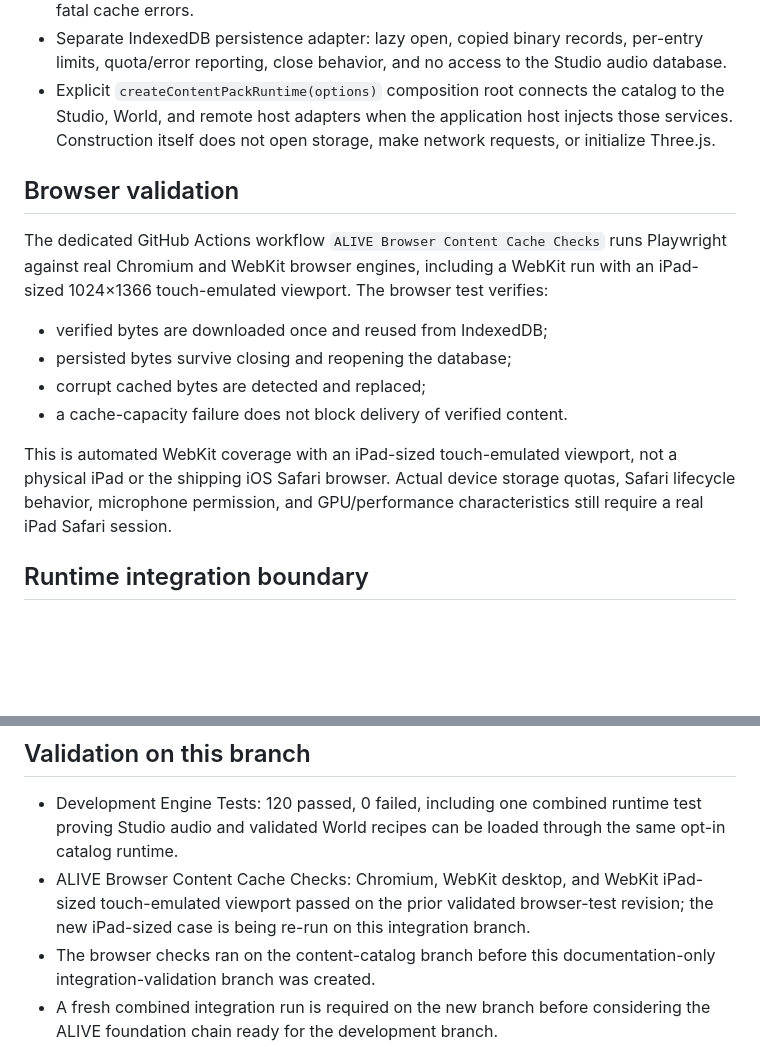
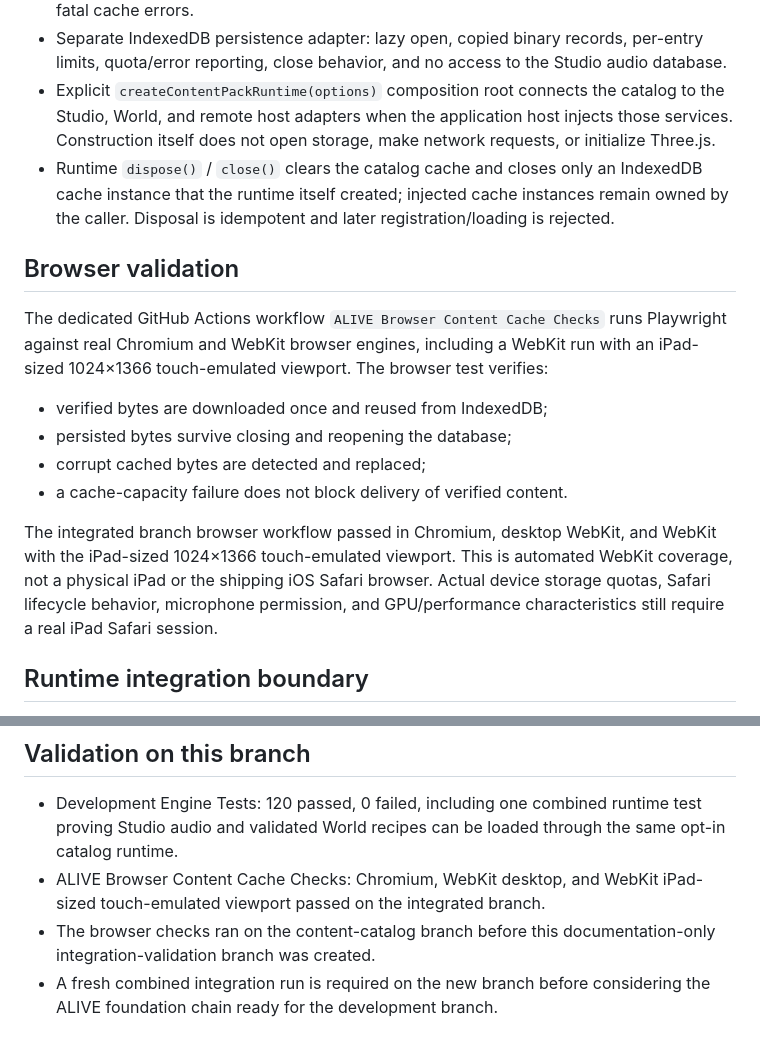
Before and after one commit to lambocityyachtclub-png/lambo-city-records, a Markdown page: docs/LAMBO_CITY_ALIVE_CONTENT_PACKS.md, 2 parts joined by grey strips. Rendered like a GitHub page; blank space fills up the shorter version.

Commit message:
docs: finalize ALIVE browser and cache lifecycle validation

```diff
--- a/docs/LAMBO_CITY_ALIVE_CONTENT_PACKS.md
+++ b/docs/LAMBO_CITY_ALIVE_CONTENT_PACKS.md
@@ -14,6 +14,7 @@ This layer provides a runtime-independent, versioned content-pack contract for S
 - Verified remote delivery: HTTPS origin allowlist, manifest SHA-256 integrity, byte-size limit, verification of cached and newly resolved bytes, corrupt-cache eviction, and non-fatal cache errors.
 - Separate IndexedDB persistence adapter: lazy open, copied binary records, per-entry limits, quota/error reporting, close behavior, and no access to the Studio audio database.
 - Explicit `createContentPackRuntime(options)` composition root connects the catalog to the Studio, World, and remote host adapters when the application host injects those services. Construction itself does not open storage, make network requests, or initialize Three.js.
+- Runtime `dispose()` / `close()` clears the catalog cache and closes only an IndexedDB cache instance that the runtime itself created; injected cache instances remain owned by the caller. Disposal is idempotent and later registration/loading is rejected.
 
 ## Browser validation
 
@@ -24,7 +25,7 @@ The dedicated GitHub Actions workflow `ALIVE Browser Content Cache Checks` runs
 - corrupt cached bytes are detected and replaced;
 - a cache-capacity failure does not block delivery of verified content.
 
-This is automated WebKit coverage with an iPad-sized touch-emulated viewport, not a physical iPad or the shipping iOS Safari browser. Actual device storage quotas, Safari lifecycle behavior, microphone permission, and GPU/performance characteristics still require a real iPad Safari session.
+The integrated branch browser workflow passed in Chromium, desktop WebKit, and WebKit with the iPad-sized 1024×1366 touch-emulated viewport. This is automated WebKit coverage, not a physical iPad or the shipping iOS Safari browser. Actual device storage quotas, Safari lifecycle behavior, microphone permission, and GPU/performance characteristics still require a real iPad Safari session.
 
 ## Runtime integration boundary
 
@@ -49,7 +50,7 @@ A safe next integration step is feature-level opt-in:
 ## Validation on this branch
 
 - Development Engine Tests: 120 passed, 0 failed, including one combined runtime test proving Studio audio and validated World recipes can be loaded through the same opt-in catalog runtime.
-- ALIVE Browser Content Cache Checks: Chromium, WebKit desktop, and WebKit iPad-sized touch-emulated viewport passed on the prior validated browser-test revision; the new iPad-sized case is being re-run on this integration branch.
+- ALIVE Browser Content Cache Checks: Chromium, WebKit desktop, and WebKit iPad-sized touch-emulated viewport passed on the integrated branch.
 - The browser checks ran on the content-catalog branch before this documentation-only integration-validation branch was created.
 - A fresh combined integration run is required on the new branch before considering the ALIVE foundation chain ready for the development branch.
 
```
